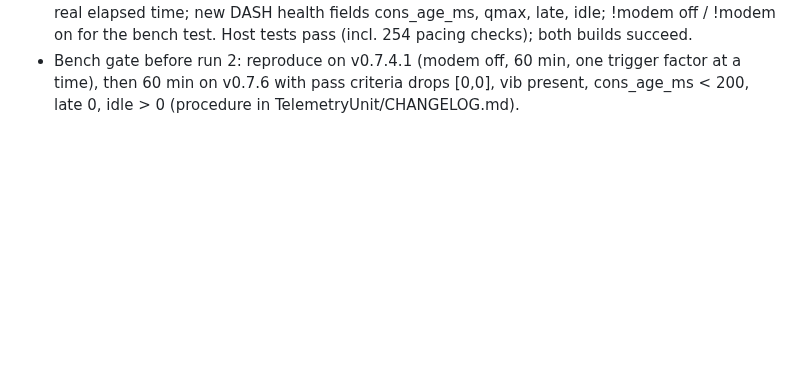
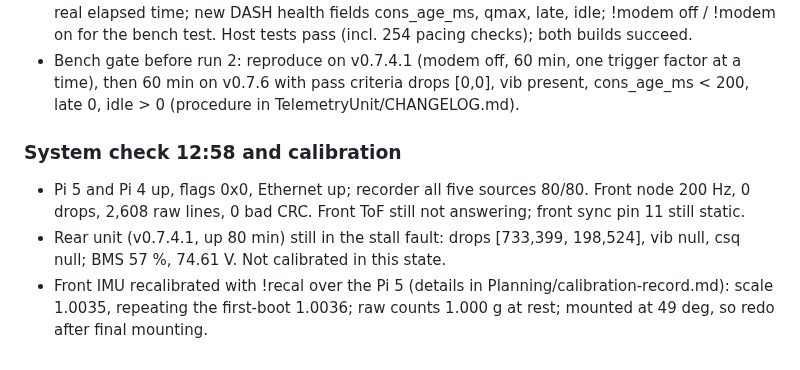
Before and after one commit to 0geder/Tukzie-HPEC-HUD, a Markdown page: Planning/lab-notebook.md, the part around the change. GitHub-like rendering; blank space fills up the shorter version.

Commit message:
Calibration record; front IMU recalibrated (scale 1.0035, repeats first boot); system check 12:58

```diff
--- a/Planning/lab-notebook.md
+++ b/Planning/lab-notebook.md
@@ -348,3 +348,11 @@ committed to git because of their size, kept on OneDrive).
 - Bench gate before run 2: reproduce on v0.7.4.1 (modem off, 60 min, one trigger factor at a time), then 60 min on
   v0.7.6 with pass criteria drops [0,0], vib present, cons_age_ms < 200, late 0, idle > 0 (procedure in
   TelemetryUnit/CHANGELOG.md).
+
+### System check 12:58 and calibration
+- Pi 5 and Pi 4 up, flags 0x0, Ethernet up; recorder all five sources 80/80. Front node 200 Hz, 0 drops, 2,608 raw
+  lines, 0 bad CRC. Front ToF still not answering; front sync pin 11 still static.
+- Rear unit (v0.7.4.1, up 80 min) still in the stall fault: drops [733,399, 198,524], vib null, csq null; BMS 57 %,
+  74.61 V. Not calibrated in this state.
+- Front IMU recalibrated with !recal over the Pi 5 (details in Planning/calibration-record.md): scale 1.0035,
+  repeating the first-boot 1.0036; raw counts 1.000 g at rest; mounted at 49 deg, so redo after final mounting.
```
Also changed, not shown: Planning/calibration-record.md (added, +12 -0 lines).
